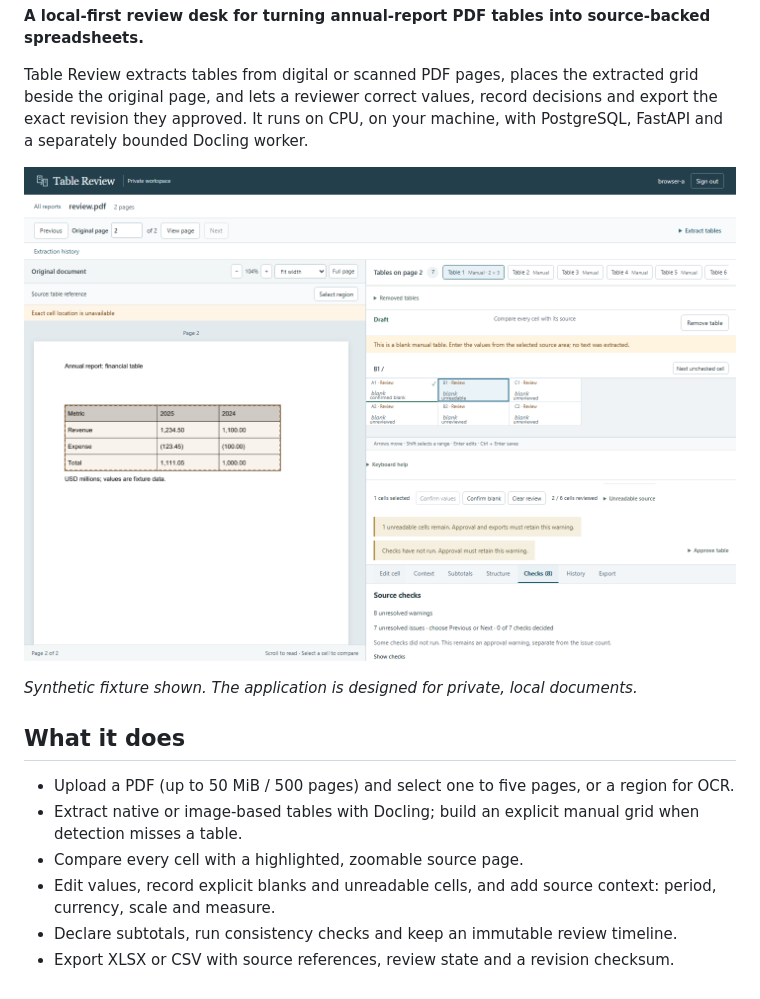
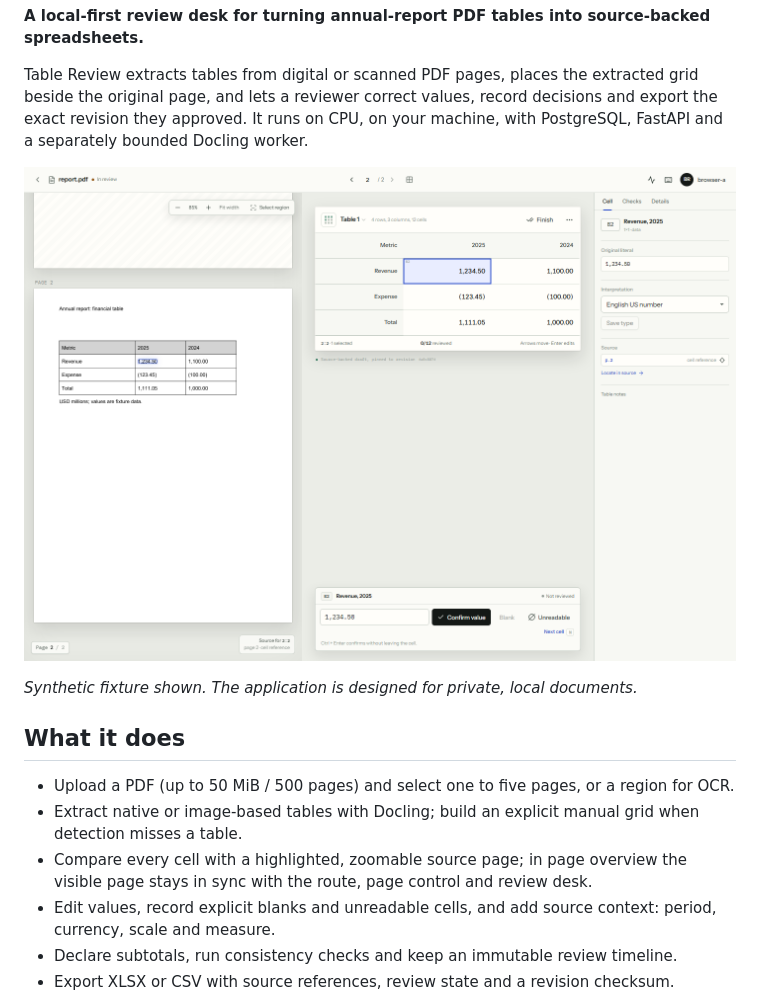
Before and after one commit to Venkateswara-Sahu/table-review, a Markdown page: README.md, the part around the change. GitHub-like rendering; pictures changed too: docs/assets/review-screen.png.

```diff
--- a/README.md
+++ b/README.md
@@ -15,7 +15,7 @@ Table Review extracts tables from digital or scanned PDF pages, places the extra
 
 - Upload a PDF (up to 50 MiB / 500 pages) and select one to five pages, or a region for OCR.
 - Extract native or image-based tables with Docling; build an explicit manual grid when detection misses a table.
-- Compare every cell with a highlighted, zoomable source page.
+- Compare every cell with a highlighted, zoomable source page; in page overview the visible page stays in sync with the route, page control and review desk.
 - Edit values, record explicit blanks and unreadable cells, and add source context: period, currency, scale and measure.
 - Declare subtotals, run consistency checks and keep an immutable review timeline.
 - Export XLSX or CSV with source references, review state and a revision checksum.
```
Also changed, not shown: web/README.md (+7 -0 lines).
